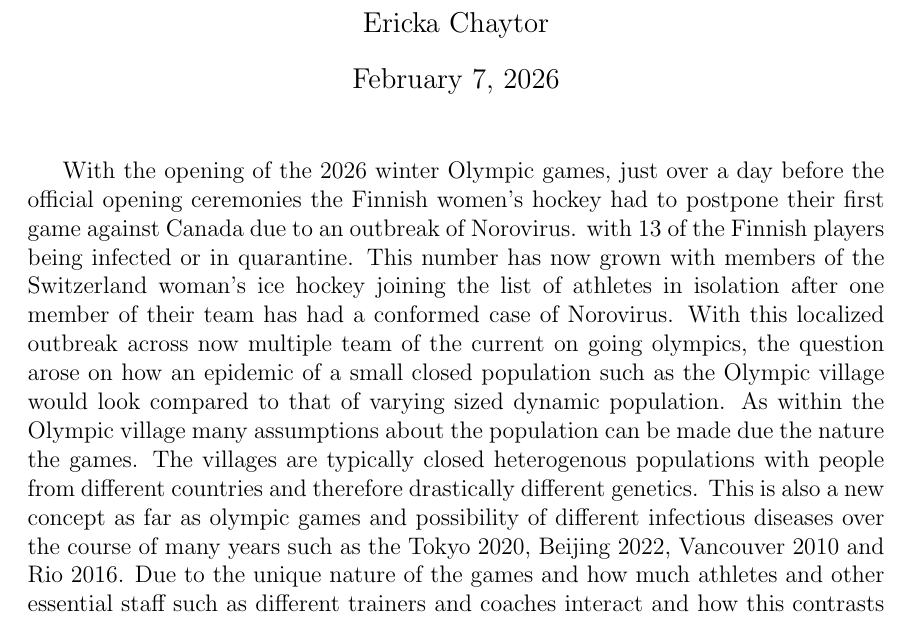
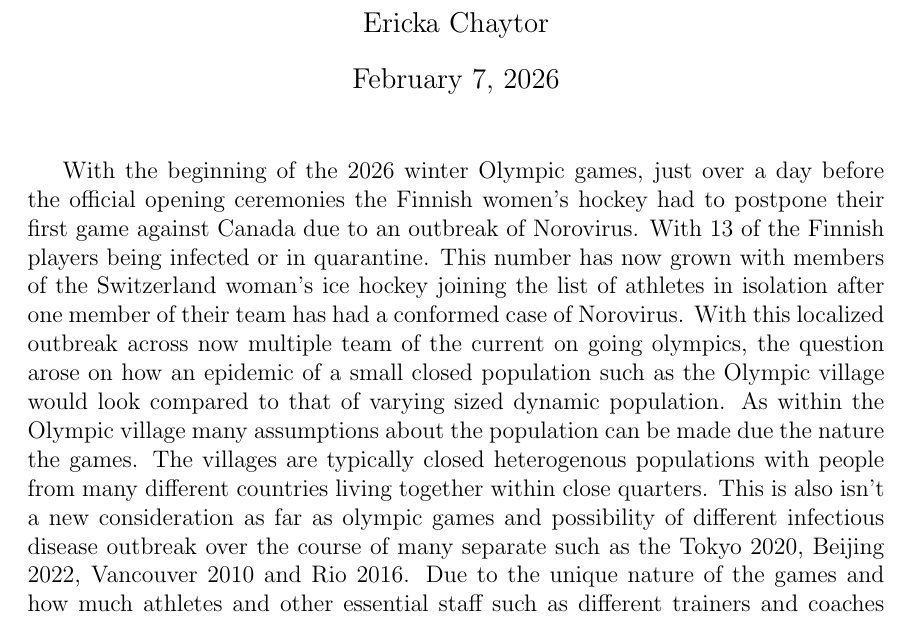
Before and after one commit to chaytorericka/Math2030Mod2, a LaTeX document (research_prop.tex): part of page 1 of 2, cut so that both start at the same text. Compiled offline with pdfLaTeX.

Commit message:
Final edits to research proposal

```diff
--- a/research_prop.tex
+++ b/research_prop.tex
@@ -11,7 +11,7 @@
 \begin{document}
 \maketitle
 
-With the opening of the 2026 winter Olympic games, just over a day before the official opening ceremonies the Finnish women's hockey had to postpone their first game against Canada due to an outbreak of Norovirus. with 13 of the Finnish players being infected or in quarantine. This number has now grown with members of the Switzerland woman's ice hockey joining the list of athletes in isolation after one member of their team has had a conformed case of Norovirus. With this localized outbreak across now multiple team of the current on going olympics, the question arose on how an epidemic of a small closed population such as the Olympic village would look compared to that of varying sized dynamic population.  As within the Olympic village many assumptions about the population can be made due the nature the games.  The villages are typically closed heterogenous populations with people from different countries and therefore drastically different genetics. This is also a new concept as far as olympic games and possibility of different infectious diseases over the course of many years such as the Tokyo 2020, Beijing 2022, Vancouver 2010 and Rio 2016.  Due to the unique nature of the games and how much athletes and other essential staff such as different trainers and coaches interact and how this contrasts compared to smaller communities of similar size of approximate 15000 people and larger more dynamic populations. Looking at the graphical differences and how the dynamics of the Olympic village affect specific epidemiological models.
+With the beginning of the 2026 winter Olympic games, just over a day before the official opening ceremonies the Finnish women's hockey had to postpone their first game against Canada due to an outbreak of Norovirus. With 13 of the Finnish players being infected or in quarantine. This number has now grown with members of the Switzerland woman's ice hockey joining the list of athletes in isolation after one member of their team has had a conformed case of Norovirus. With this localized outbreak across now multiple team of the current on going olympics, the question arose on how an epidemic of a small closed population such as the Olympic village would look compared to that of varying sized dynamic population.  As within the Olympic village many assumptions about the population can be made due the nature the games.  The villages are typically closed heterogenous populations with people from many different countries living together within close quarters. This is also isn't a new consideration as far as olympic games and possibility of different infectious disease outbreak over the course of many separate such as the Tokyo 2020, Beijing 2022, Vancouver 2010 and Rio 2016.  Due to the unique nature of the games and how much athletes and other essential staff such as different trainers and coaches interact and how this contrasts compared to smaller communities of similar size of approximate 15000 people and larger more dynamic populations. Looking at the graphical differences and how the dynamics of the Olympic village affect specific epidemiological models.
 
 \section{control repository}
 \url{https://github.com/chaytorericka/Math2030Mod2}
```
Also changed, not shown: research_prop.tex (2 more changed lines).
